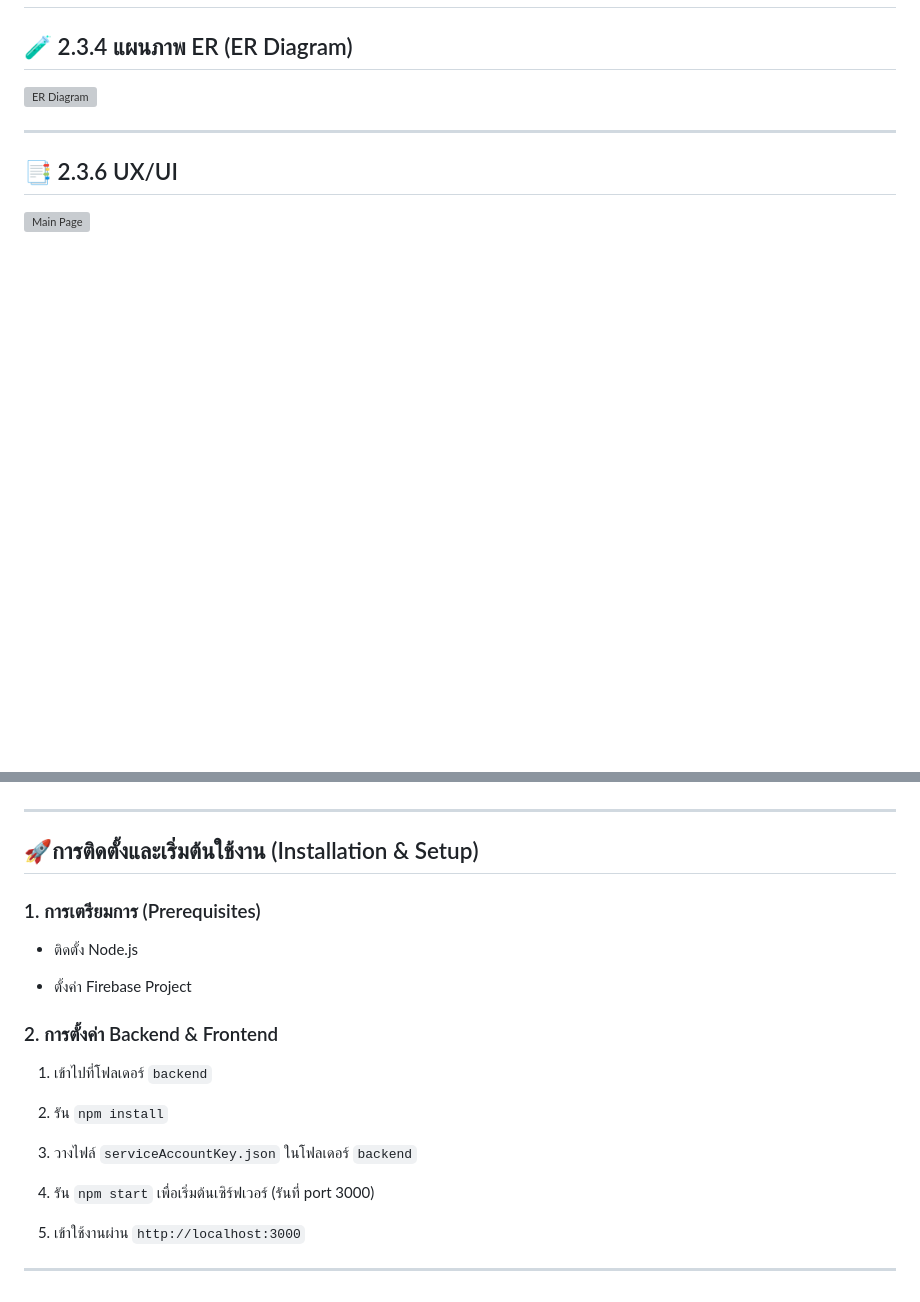
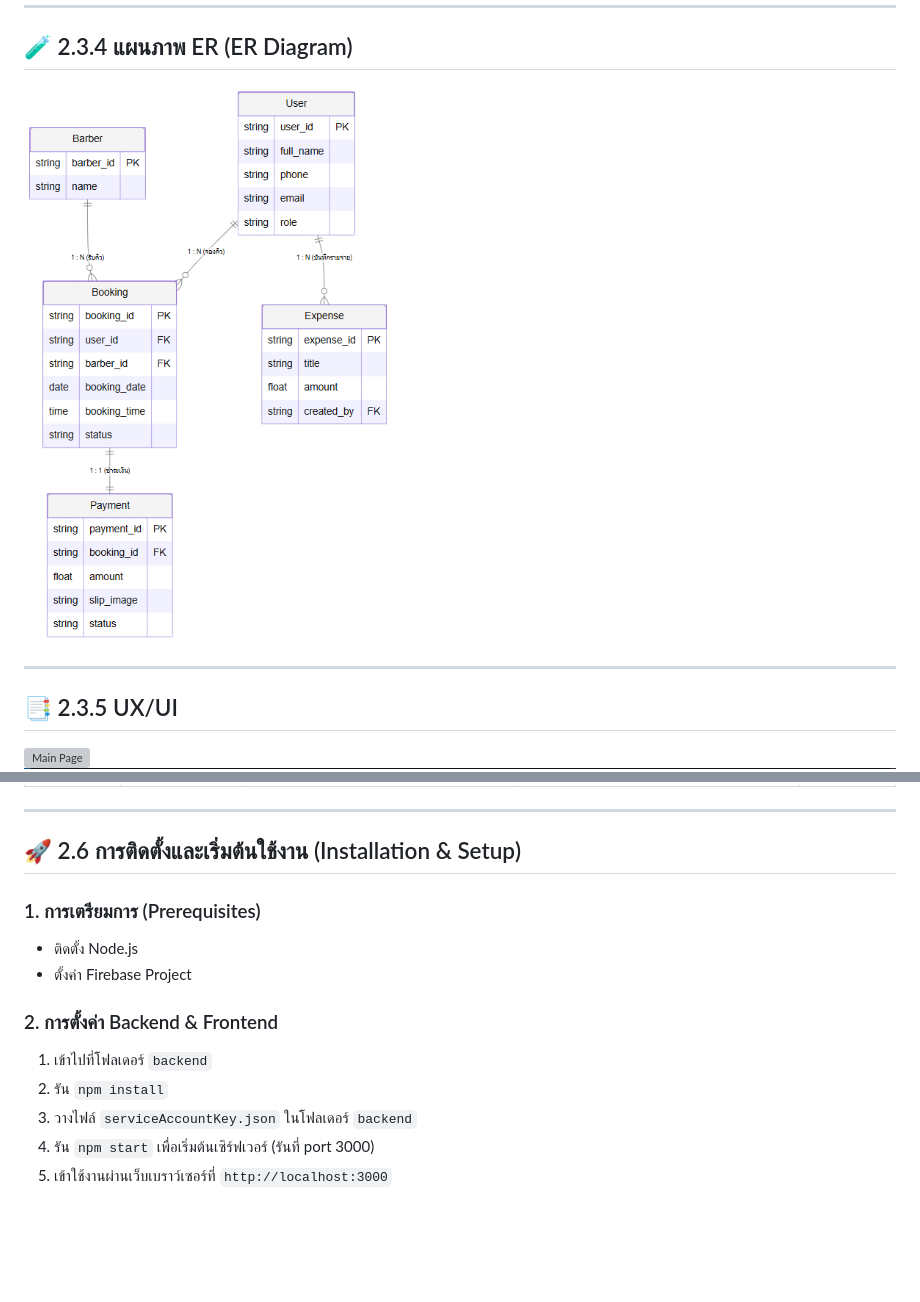
Before and after one commit to Pootanapat/sdd-project-group7, a Markdown page: README.md, 2 parts joined by grey strips. Drawn GitHub-style; blank space fills up the shorter version; grey boxes are pictures that could not be loaded.

Commit message:
add deployment in readme and fix image cant load

```diff
--- a/README.md
+++ b/README.md
@@ -80,17 +53,10 @@
 ## 🧪 2.3.4 แผนภาพ ER (ER Diagram)
 
-
-
-![ER Diagram](image/3.png)
-
-
+![ER Diagram](image/firestore_er_diagram.png)
 
 ---
 
-
-
-## 📑 2.3.6 UX/UI
+## 📑 2.3.5 UX/UI
 
 ![Main Page](image/Main_Page.png)
-
 ![Sigh Up](image/Sigh_Up.png)
@@ -199,31 +108,16 @@
 ---
 
-
-
-## 🚀การติดตั้งและเริ่มต้นใช้งาน (Installation & Setup)
-
-
+## 🚀 2.6 การติดตั้งและเริ่มต้นใช้งาน (Installation & Setup)
 
 ### 1. การเตรียมการ (Prerequisites)
 
 *   ติดตั้ง Node.js
-
 *   ตั้งค่า Firebase Project
-
-
 
 ### 2. การตั้งค่า Backend & Frontend
 
 1. เข้าไปที่โฟลเดอร์ `backend`
-
 2. รัน `npm install`
-
 3. วางไฟล์ `serviceAccountKey.json` ในโฟลเดอร์ `backend`
-
 4. รัน `npm start` เพื่อเริ่มต้นเซิร์ฟเวอร์ (รันที่ port 3000)
-
-5. เข้าใช้งานผ่าน `http://localhost:3000`
-
-
-
----
+5. เข้าใช้งานผ่านเว็บเบราว์เซอร์ที่ `http://localhost:3000`
```
Also changed, not shown: other parts of README.md (+20 -104 lines).
